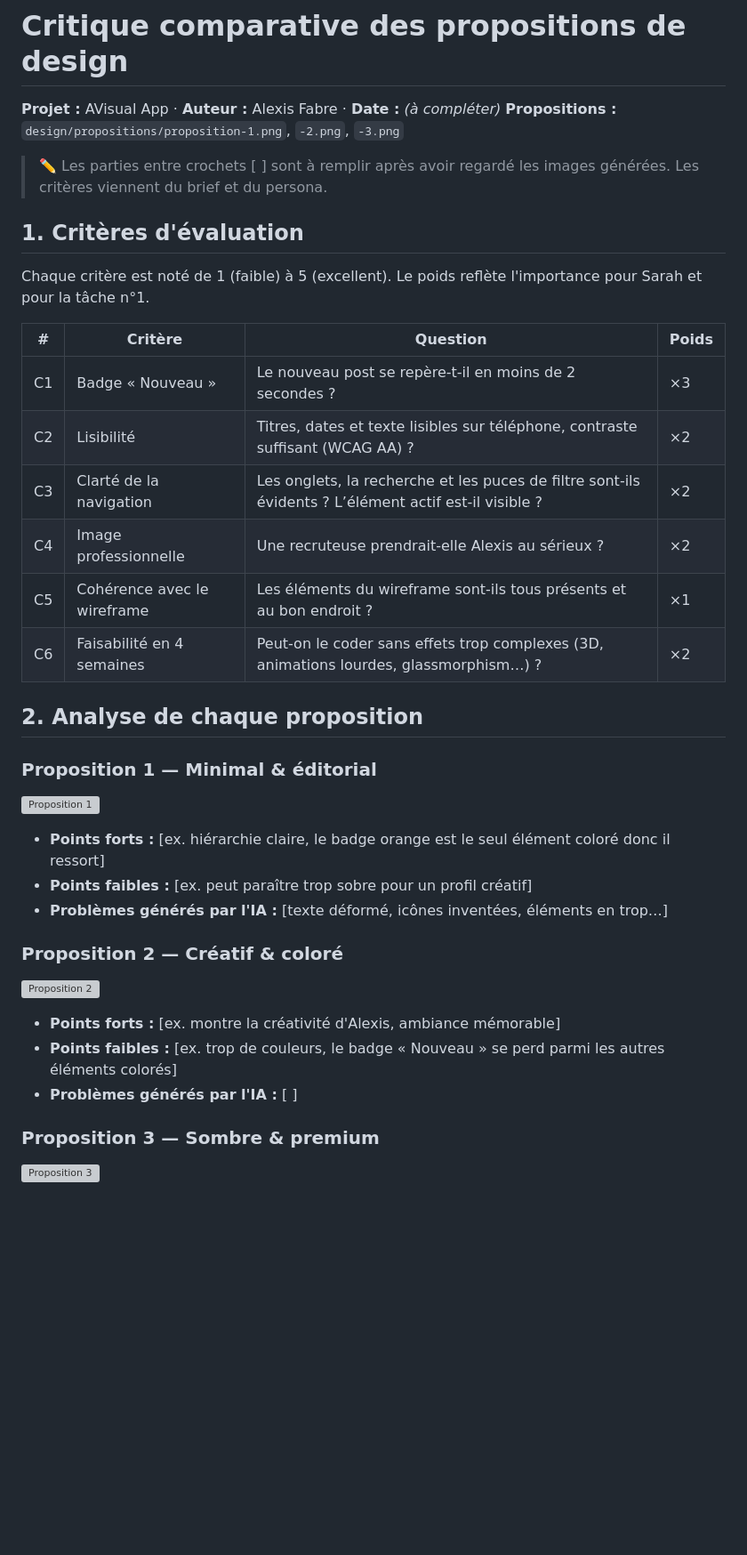
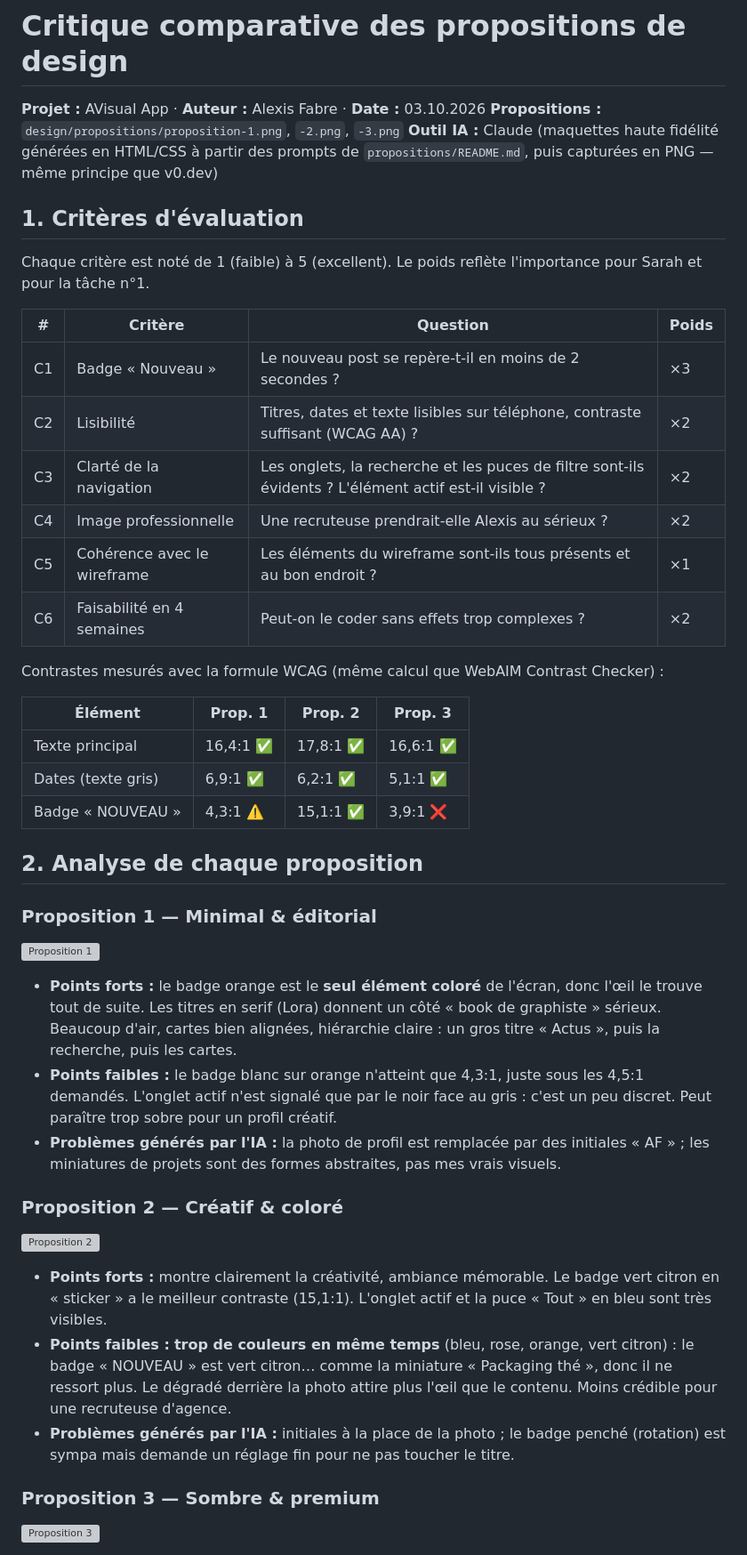
Before and after one commit to alexisfabre-ship-it/m291-alexis, a Markdown page: design/critique.md, the part around one of its changes. Shown at 89% size. Rendered like a GitHub page; blank space fills up the shorter version; grey boxes are pictures that could not be loaded.

```diff
--- a/design/critique.md
+++ b/design/critique.md
@@ -1,9 +1,8 @@
 # Critique comparative des propositions de design
 
-**Projet :** AVisual App · **Auteur :** Alexis Fabre · **Date :** _(à compléter)_
+**Projet :** AVisual App · **Auteur :** Alexis Fabre · **Date :** 03.10.2026
 **Propositions :** `design/propositions/proposition-1.png`, `-2.png`, `-3.png`
-
-> ✏️ Les parties entre crochets [ ] sont à remplir après avoir regardé les images générées. Les critères viennent du brief et du persona.
+**Outil IA :** Claude (maquettes haute fidélité générées en HTML/CSS à partir des prompts de `propositions/README.md`, puis capturées en PNG — même principe que v0.dev)
 
 ## 1. Critères d'évaluation
 
@@ -13,10 +12,18 @@ Chaque critère est noté de 1 (faible) à 5 (excellent). Le poids reflète l'im
 |---|---|---|---|
 | C1 | Badge « Nouveau » | Le nouveau post se repère-t-il en moins de 2 secondes ? | ×3 |
 | C2 | Lisibilité | Titres, dates et texte lisibles sur téléphone, contraste suffisant (WCAG AA) ? | ×2 |
-| C3 | Clarté de la navigation | Les onglets, la recherche et les puces de filtre sont-ils évidents ? L’élément actif est-il visible ? | ×2 |
+| C3 | Clarté de la navigation | Les onglets, la recherche et les puces de filtre sont-ils évidents ? L'élément actif est-il visible ? | ×2 |
 | C4 | Image professionnelle | Une recruteuse prendrait-elle Alexis au sérieux ? | ×2 |
 | C5 | Cohérence avec le wireframe | Les éléments du wireframe sont-ils tous présents et au bon endroit ? | ×1 |
-| C6 | Faisabilité en 4 semaines | Peut-on le coder sans effets trop complexes (3D, animations lourdes, glassmorphism…) ? | ×2 |
+| C6 | Faisabilité en 4 semaines | Peut-on le coder sans effets trop complexes ? | ×2 |
+
+Contrastes mesurés avec la formule WCAG (même calcul que WebAIM Contrast Checker) :
+
+| Élément | Prop. 1 | Prop. 2 | Prop. 3 |
+|---|---|---|---|
+| Texte principal | 16,4:1 ✅ | 17,8:1 ✅ | 16,6:1 ✅ |
+| Dates (texte gris) | 6,9:1 ✅ | 6,2:1 ✅ | 5,1:1 ✅ |
+| Badge « NOUVEAU » | 4,3:1 ⚠️ | 15,1:1 ✅ | 3,9:1 ❌ |
 
 ## 2. Analyse de chaque proposition
 
@@ -24,17 +31,17 @@ Chaque critère est noté de 1 (faible) à 5 (excellent). Le poids reflète l'im
 
 ![Proposition 1](propositions/proposition-1.png)
 
-- **Points forts :** [ex. hiérarchie claire, le badge orange est le seul élément coloré donc il ressort]
-- **Points faibles :** [ex. peut paraître trop sobre pour un profil créatif]
-- **Problèmes générés par l'IA :** [texte déformé, icônes inventées, éléments en trop…]
+- **Points forts :** le badge orange est le **seul élément coloré** de l'écran, donc l'œil le trouve tout de suite. Les titres en serif (Lora) donnent un côté « book de graphiste » sérieux. Beaucoup d'air, cartes bien alignées, hiérarchie claire : un gros titre « Actus », puis la recherche, puis les cartes.
+- **Points faibles :** le badge blanc sur orange n'atteint que 4,3:1, juste sous les 4,5:1 demandés. L'onglet actif n'est signalé que par le noir face au gris : c'est un peu discret. Peut paraître trop sobre pour un profil créatif.
+- **Problèmes générés par l'IA :** la photo de profil est remplacée par des initiales « AF » ; les miniatures de projets sont des formes abstraites, pas mes vrais visuels.
 
 ### Proposition 2 — Créatif & coloré
 
 ![Proposition 2](propositions/proposition-2.png)
 
-- **Points forts :** [ex. montre la créativité d'Alexis, ambiance mémorable]
-- **Points faibles :** [ex. trop de couleurs, le badge « Nouveau » se perd parmi les autres éléments colorés]
-- **Problèmes générés par l'IA :** [ ]
+- **Points forts :** montre clairement la créativité, ambiance mémorable. Le badge vert citron en « sticker » a le meilleur contraste (15,1:1). L'onglet actif et la puce « Tout » en bleu sont très visibles.
+- **Points faibles :** **trop de couleurs en même temps** (bleu, rose, orange, vert citron) : le badge « NOUVEAU » est vert citron… comme la miniature « Packaging thé », donc il ne ressort plus. Le dégradé derrière la photo attire plus l'œil que le contenu. Moins crédible pour une recruteuse d'agence.
+- **Problèmes générés par l'IA :** initiales à la place de la photo ; le badge penché (rotation) est sympa mais demande un réglage fin pour ne pas toucher le titre.
 
 ### Proposition 3 — Sombre & premium
 
```
Also changed, not shown: other parts of design/critique.md (+30 -22 lines).
